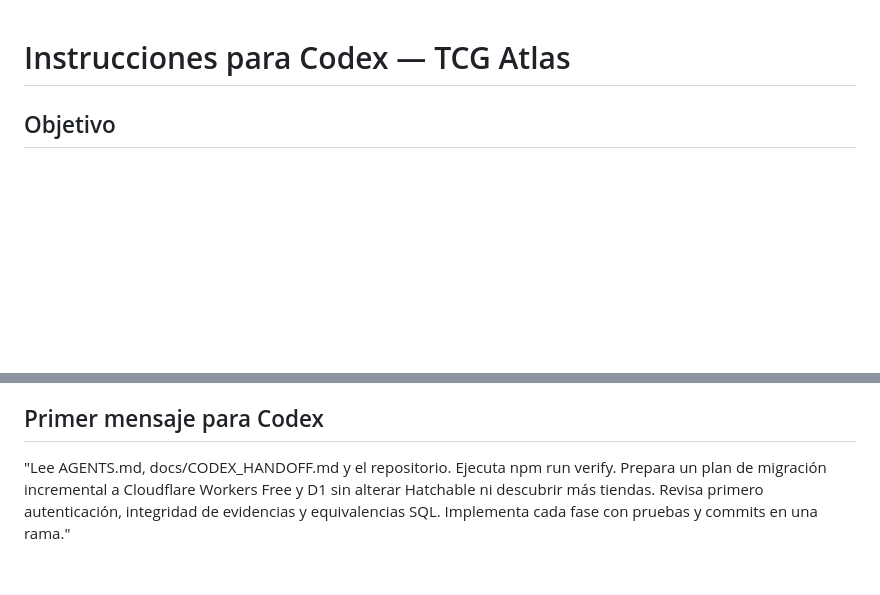
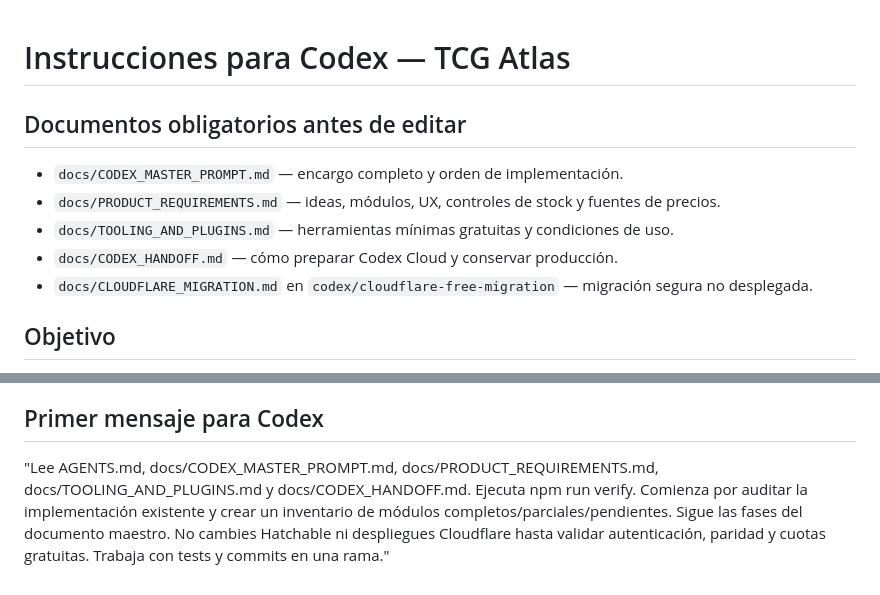
Before and after one commit to David079-06/TGC-Atlas, a Markdown page: AGENTS.md, 2 parts joined by grey strips. GitHub-like rendering; blank space fills up the shorter version.

Commit message:
docs(codex): link full product specification, plugin selection and master plan

```diff
--- a/AGENTS.md
+++ b/AGENTS.md
@@ -1,4 +1,11 @@
 # Instrucciones para Codex — TCG Atlas
+
+## Documentos obligatorios antes de editar
+- `docs/CODEX_MASTER_PROMPT.md` — encargo completo y orden de implementación.
+- `docs/PRODUCT_REQUIREMENTS.md` — ideas, módulos, UX, controles de stock y fuentes de precios.
+- `docs/TOOLING_AND_PLUGINS.md` — herramientas mínimas gratuitas y condiciones de uso.
+- `docs/CODEX_HANDOFF.md` — cómo preparar Codex Cloud y conservar producción.
+- `docs/CLOUDFLARE_MIGRATION.md` en `codex/cloudflare-free-migration` — migración segura no desplegada.
 
 ## Objetivo
 Continuar y mejorar el proyecto existente de Pokémon TCG. **No reconstruir desde cero** ni inventar tiendas, opiniones, precios, disponibilidad o registros fiscales. El código del repositorio se puede leer públicamente, pero la aplicación y sus datos operativos son **privados**.
@@ -37,4 +44,4 @@ Secuencia sugerida: (1) extraer lógica de dominio independiente, (2) pruebas,
 (6) probar el frontend completo, (7) auditar costes y seguridad, (8) pasar a producción solo tras aprobación.
 
 ## Primer mensaje para Codex
-"Lee AGENTS.md, docs/CODEX_HANDOFF.md y el repositorio. Ejecuta npm run verify. Prepara un plan de migración incremental a Cloudflare Workers Free y D1 sin alterar Hatchable ni descubrir más tiendas. Revisa primero autenticación, integridad de evidencias y equivalencias SQL. Implementa cada fase con pruebas y commits en una rama."
+"Lee AGENTS.md, docs/CODEX_MASTER_PROMPT.md, docs/PRODUCT_REQUIREMENTS.md, docs/TOOLING_AND_PLUGINS.md y docs/CODEX_HANDOFF.md. Ejecuta npm run verify. Comienza por auditar la implementación existente y crear un inventario de módulos completos/parciales/pendientes. Sigue las fases del documento maestro. No cambies Hatchable ni despliegues Cloudflare hasta validar autenticación, paridad y cuotas gratuitas. Trabaja con tests y commits en una rama."
```
